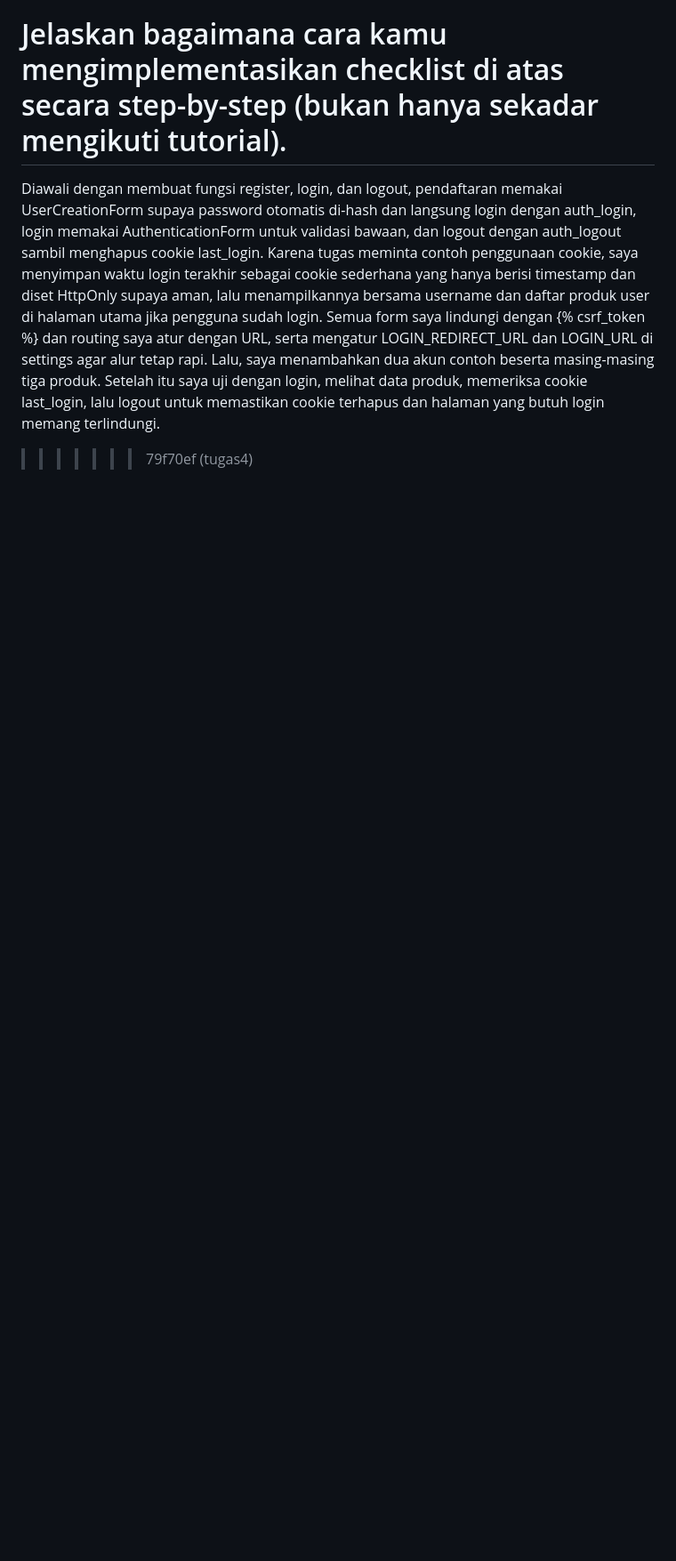
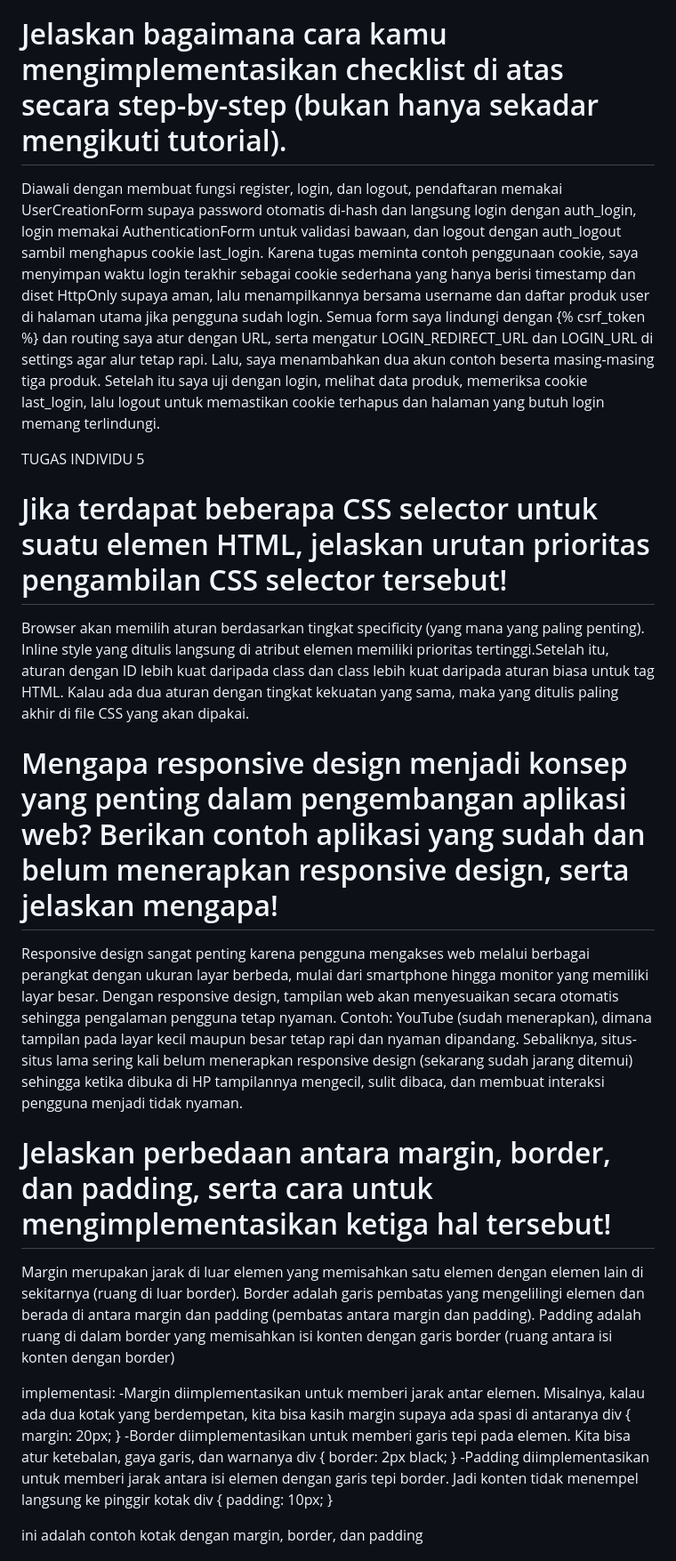
Before and after one commit to JonathanTamm/football-shop, a Markdown page: README.md, the part around the change printed below. Shown: that part at 89% size. Drawn GitHub-style; blank space fills up the shorter version.

Commit message:
tugas5

```diff
--- a/README.md
+++ b/README.md
@@ -101,4 +101,52 @@ Untuk mengetasi itu, secara bawaan SESSION_COOKIE_HTTPONLY aktif, jadi cookie se
 
 # Jelaskan bagaimana cara kamu mengimplementasikan checklist di atas secara step-by-step (bukan hanya sekadar mengikuti tutorial).
 Diawali dengan membuat fungsi register, login, dan logout, pendaftaran memakai UserCreationForm supaya password otomatis di-hash dan langsung login dengan auth_login, login memakai AuthenticationForm untuk validasi bawaan, dan logout dengan auth_logout sambil menghapus cookie last_login. Karena tugas meminta contoh penggunaan cookie, saya menyimpan waktu login terakhir sebagai cookie sederhana yang hanya berisi timestamp dan diset HttpOnly supaya aman, lalu menampilkannya bersama username dan daftar produk user di halaman utama jika pengguna sudah login. Semua form saya lindungi dengan {% csrf_token %} dan routing saya atur dengan URL, serta mengatur LOGIN_REDIRECT_URL dan LOGIN_URL di settings agar alur tetap rapi. Lalu, saya menambahkan dua akun contoh beserta masing-masing tiga produk. Setelah itu saya uji dengan login, melihat data produk, memeriksa cookie last_login, lalu logout untuk memastikan cookie terhapus dan halaman yang butuh login memang terlindungi.
->>>>>>> 79f70ef (tugas4)
+
+
+
+
+TUGAS INDIVIDU 5
+# Jika terdapat beberapa CSS selector untuk suatu elemen HTML, jelaskan urutan prioritas pengambilan CSS selector tersebut!
+Browser akan memilih aturan berdasarkan tingkat specificity (yang mana yang paling penting). Inline style yang ditulis langsung di atribut elemen memiliki prioritas tertinggi.Setelah itu, aturan dengan ID lebih kuat daripada class dan class lebih kuat daripada aturan biasa untuk tag HTML. Kalau ada dua aturan dengan tingkat kekuatan yang sama, maka yang ditulis paling akhir di file CSS yang akan dipakai.
+
+
+# Mengapa responsive design menjadi konsep yang penting dalam pengembangan aplikasi web? Berikan contoh aplikasi yang sudah dan belum menerapkan responsive design, serta jelaskan mengapa!
+Responsive design sangat penting karena pengguna mengakses web melalui berbagai perangkat dengan ukuran layar berbeda, mulai dari smartphone hingga monitor yang memiliki layar besar. Dengan responsive design, tampilan web akan menyesuaikan secara otomatis sehingga pengalaman pengguna tetap nyaman.
+Contoh:
+YouTube (sudah menerapkan), dimana tampilan pada layar kecil maupun besar tetap rapi dan nyaman dipandang. Sebaliknya, situs-situs lama sering kali belum menerapkan responsive design (sekarang sudah jarang ditemui) sehingga ketika dibuka di HP tampilannya mengecil, sulit dibaca, dan membuat interaksi pengguna menjadi tidak nyaman.
+
+
+# Jelaskan perbedaan antara margin, border, dan padding, serta cara untuk mengimplementasikan ketiga hal tersebut!
+Margin merupakan jarak di luar elemen yang memisahkan satu elemen dengan elemen lain di sekitarnya (ruang di luar border). Border adalah garis pembatas yang mengelilingi elemen dan berada di antara margin dan padding (pembatas antara margin dan padding). Padding adalah ruang di dalam border yang memisahkan isi konten dengan garis border (ruang antara isi konten dengan border)
+
+implementasi:
+-Margin diimplementasikan untuk memberi jarak antar elemen. Misalnya, kalau ada dua kotak yang berdempetan, kita bisa kasih margin supaya ada spasi di antaranya
+div {
+  margin: 20px;
+}
+-Border diimplementasikan untuk memberi garis tepi pada elemen. Kita bisa atur ketebalan, gaya garis, dan warnanya
+div {
+  border: 2px black;
+}
+-Padding diimplementasikan untuk memberi jarak antara isi elemen dengan garis tepi border. Jadi konten tidak menempel langsung ke pinggir kotak
+div {
+  padding: 10px;
+}
+
+<!DOCTYPE html>
+<html>
+<head>
+<style>
+.box {
+  margin: 20px;
+  border: 2px black;
+  padding: 10px;
+}
+</style>
+</head>
+<body>
+
+<div class="box">
+  ini adalah contoh kotak dengan margin, border, dan padding
+</div>
+
```
Also changed, not shown: other parts of README.md (+9 -0 lines), static/image/no-product.png (added), 18 other files.
